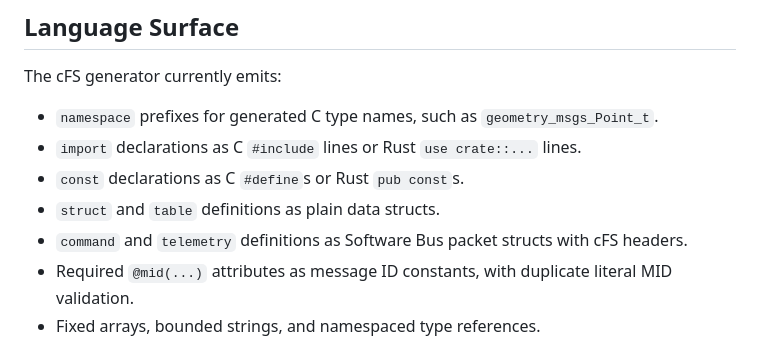
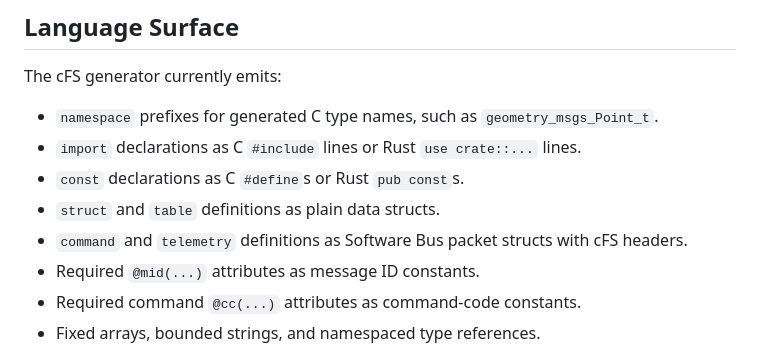
Before and after one commit to sjbeskur/synapse, a Markdown page: README.md, the part around the change. Rendered like a GitHub page.

Commit message:
feat: harden existing abi

```diff
--- a/README.md
+++ b/README.md
@@ -167,7 +167,8 @@ The cFS generator currently emits:
 - `const` declarations as C `#define`s or Rust `pub const`s.
 - `struct` and `table` definitions as plain data structs.
 - `command` and `telemetry` definitions as Software Bus packet structs with cFS headers.
-- Required `@mid(...)` attributes as message ID constants, with duplicate literal MID validation.
+- Required `@mid(...)` attributes as message ID constants.
+- Required command `@cc(...)` attributes as command-code constants.
 - Fixed arrays, bounded strings, and namespaced type references.
 
 Enums are parsed into the AST, but enum fields are rejected by cFS codegen until a concrete ABI representation exists. Optional field markers, field defaults, dynamic arrays, and non-string bounded arrays are also parsed but rejected by cFS codegen until concrete ABI and initializer semantics exist. Prefer plain integer fields, fixed arrays, and bounded strings for generated packet payloads.
```
